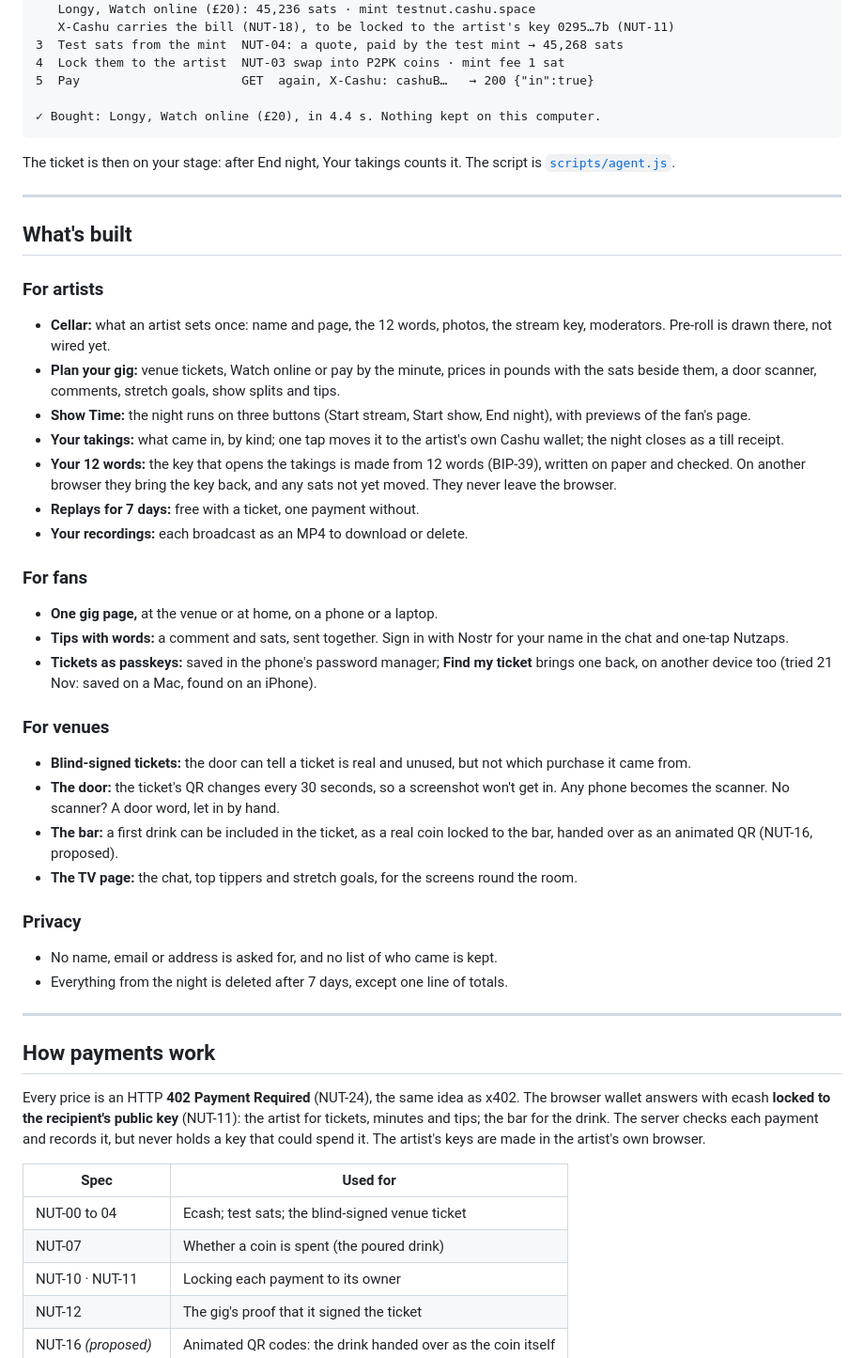
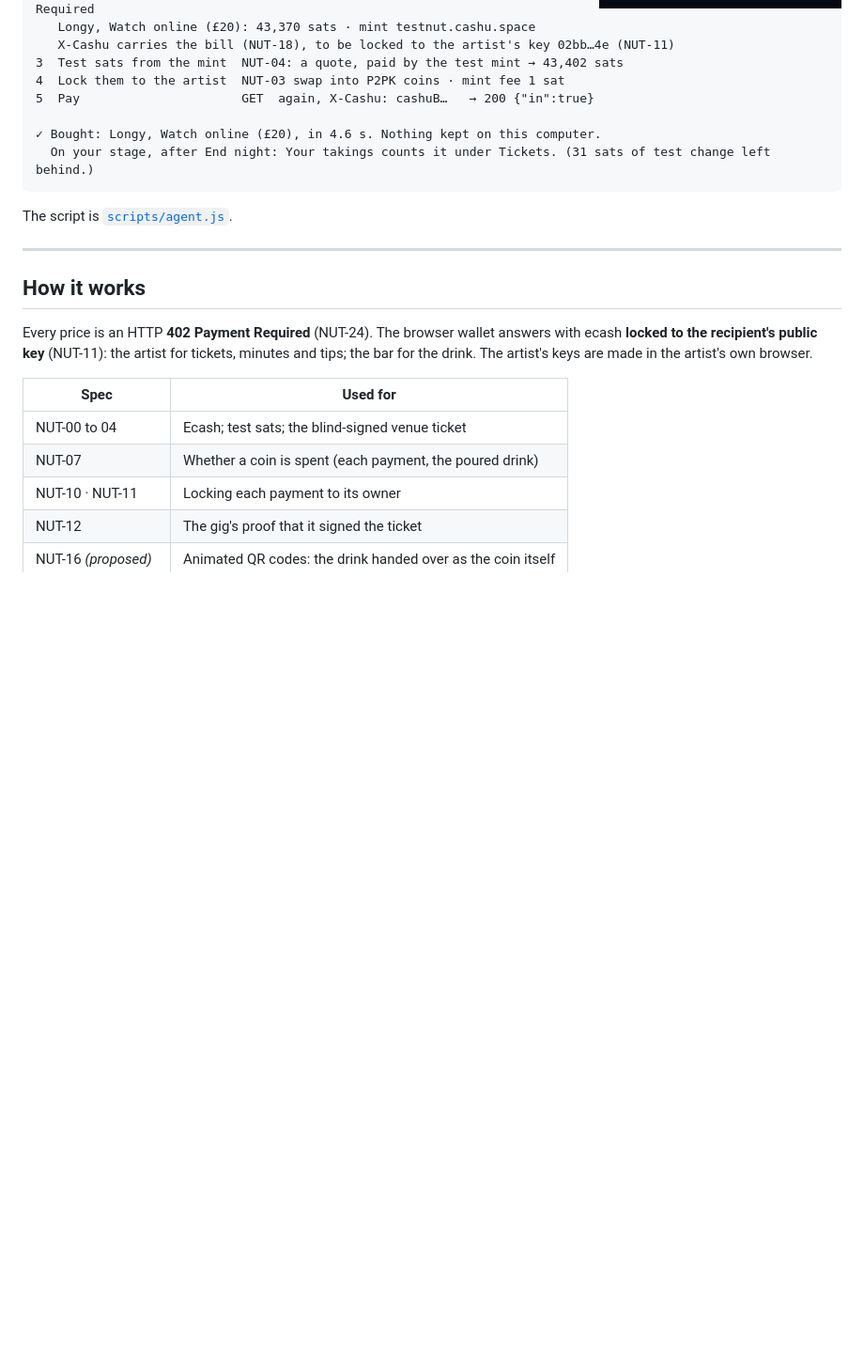
Before and after one commit to rajesh-taylor/nutpub, a Markdown page: README.md, the part around one of its changes. Shown at 94% size. Rendered like a GitHub page; pictures changed too: docs/img/doormans-list.jpg (added); blank space fills up the shorter version.

````diff
--- a/README.md
+++ b/README.md
@@ -62,57 +64,26 @@ The NutPub · an agent buys a ticket · test sats, no account
 2  Ask for the ticket       GET  /api/door/ticket?as=home  → 402 Payment Required
-   Longy, Watch online (£20): 45,236 sats · mint testnut.cashu.space
-   X-Cashu carries the bill (NUT-18), to be locked to the artist's key 0295…7b (NUT-11)
-3  Test sats from the mint  NUT-04: a quote, paid by the test mint → 45,268 sats
+   Longy, Watch online (£20): 43,370 sats · mint testnut.cashu.space
+   X-Cashu carries the bill (NUT-18), to be locked to the artist's key 02bb…4e (NUT-11)
+3  Test sats from the mint  NUT-04: a quote, paid by the test mint → 43,402 sats
 4  Lock them to the artist  NUT-03 swap into P2PK coins · mint fee 1 sat
 5  Pay                      GET  again, X-Cashu: cashuB…   → 200 {"in":true}
 
-✓ Bought: Longy, Watch online (£20), in 4.4 s. Nothing kept on this computer.
+✓ Bought: Longy, Watch online (£20), in 4.6 s. Nothing kept on this computer.
+  On your stage, after End night: Your takings counts it under Tickets. (31 sats of test change left behind.)
 ```
 
-The ticket is then on your stage: after End night, Your takings counts it. The script is [`scripts/agent.js`](scripts/agent.js).
+The script is [`scripts/agent.js`](scripts/agent.js).
 
 ---
 
-## What's built
+## How it works
 
-### For artists
-
-- **Cellar:** what an artist sets once: name and page, the 12 words, photos, the stream key, moderators. Pre-roll is drawn there, not wired yet.
-- **Plan your gig:** venue tickets, Watch online or pay by the minute, prices in pounds with the sats beside them, a door scanner, comments, stretch goals, show splits and tips.
-- **Show Time:** the night runs on three buttons (Start stream, Start show, End night), with previews of the fan's page.
-- **Your takings:** what came in, by kind; one tap moves it to the artist's own Cashu wallet; the night closes as a till receipt.
-- **Your 12 words:** the key that opens the takings is made from 12 words (BIP-39), written on paper and checked. On another browser they bring the key back, and any sats not yet moved. They never leave the browser.
-- **Replays for 7 days:** free with a ticket, one payment without.
-- **Your recordings:** each broadcast as an MP4 to download or delete.
-
-### For fans
-
-- **One gig page,** at the venue or at home, on a phone or a laptop.
-- **Tips with words:** a comment and sats, sent together. Sign in with Nostr for your name in the chat and one-tap Nutzaps.
-- **Tickets as passkeys:** saved in the phone's password manager; **Find my ticket** brings one back, on another device too (tried 21 Nov: saved on a Mac, found on an iPhone).
-
-### For venues
-
-- **Blind-signed tickets:** the door can tell a ticket is real and unused, but not which purchase it came from.
-- **The door:** the ticket's QR changes every 30 seconds, so a screenshot won't get in. Any phone becomes the scanner. No scanner? A door word, let in by hand.
-- **The bar:** a first drink can be included in the ticket, as a real coin locked to the bar, handed over as an animated QR (NUT-16, proposed).
-- **The TV page:** the chat, top tippers and stretch goals, for the screens round the room.
-
-### Privacy
-
-- No name, email or address is asked for, and no list of who came is kept.
-- Everything from the night is deleted after 7 days, except one line of totals.
-
----
-
-## How payments work
-
-Every price is an HTTP **402 Payment Required** (NUT-24), the same idea as x402. The browser wallet answers with ecash **locked to the recipient's public key** (NUT-11): the artist for tickets, minutes and tips; the bar for the drink. The server checks each payment and records it, but never holds a key that could spend it. The artist's keys are made in the artist's own browser.
+Every price is an HTTP **402 Payment Required** (NUT-24). The browser wallet answers with ecash **locked to the recipient's public key** (NUT-11): the artist for tickets, minutes and tips; the bar for the drink. The artist's keys are made in the artist's own browser.
 
 | Spec | Used for |
 |---|---|
 | NUT-00 to 04 | Ecash; test sats; the blind-signed venue ticket |
-| NUT-07 | Whether a coin is spent (the poured drink) |
+| NUT-07 | Whether a coin is spent (each payment, the poured drink) |
 | NUT-10 · NUT-11 | Locking each payment to its owner |
 | NUT-12 | The gig's proof that it signed the ticket |
 | NUT-16 *(proposed)* | Animated QR codes: the drink handed over as the coin itself |
````
Also changed, not shown: other parts of README.md (+58 -62 lines), docs/img/cellar.jpg (added), docs/img/gig-1.jpg (added), docs/img/gig-2.jpg (added), docs/img/gig-3.jpg (added), 1 other file.
